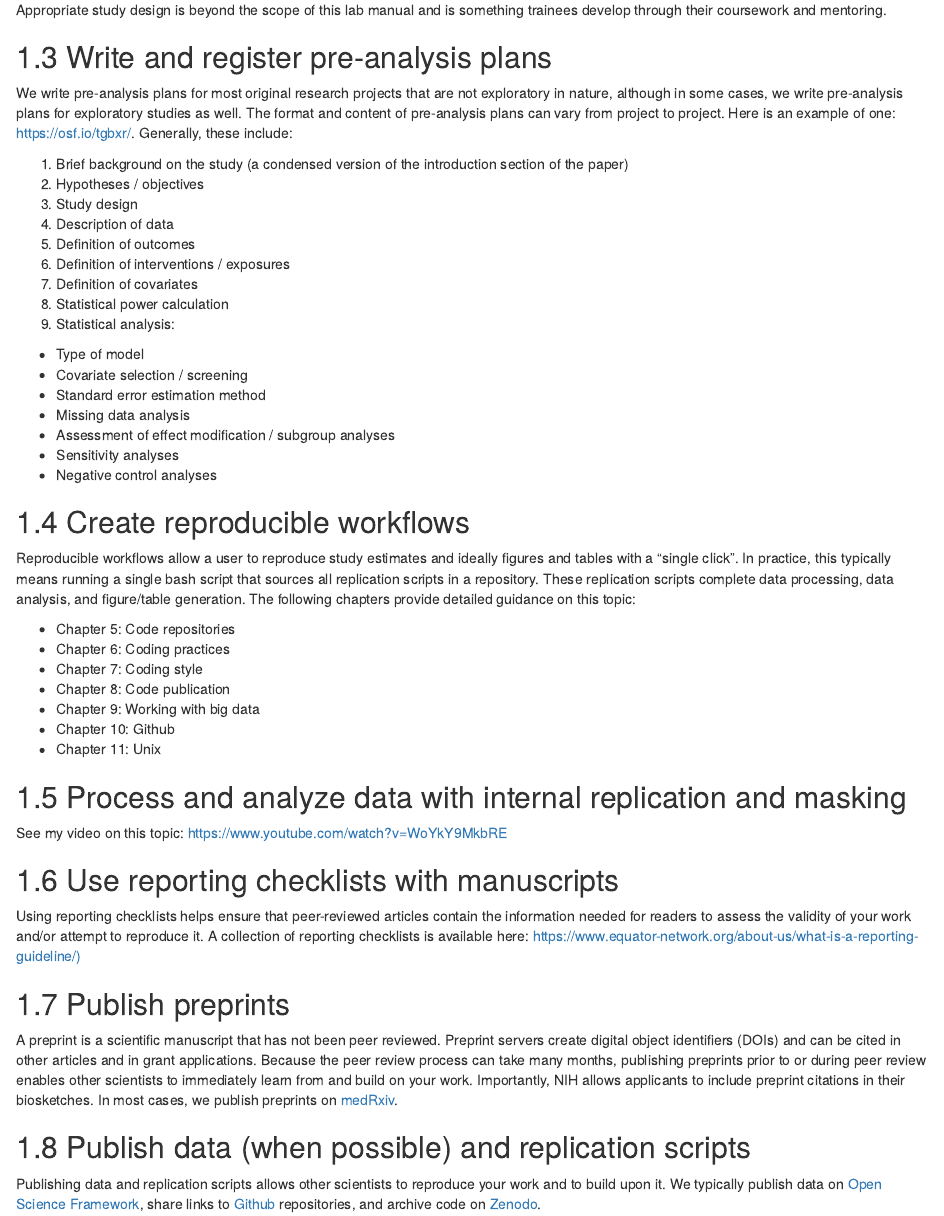
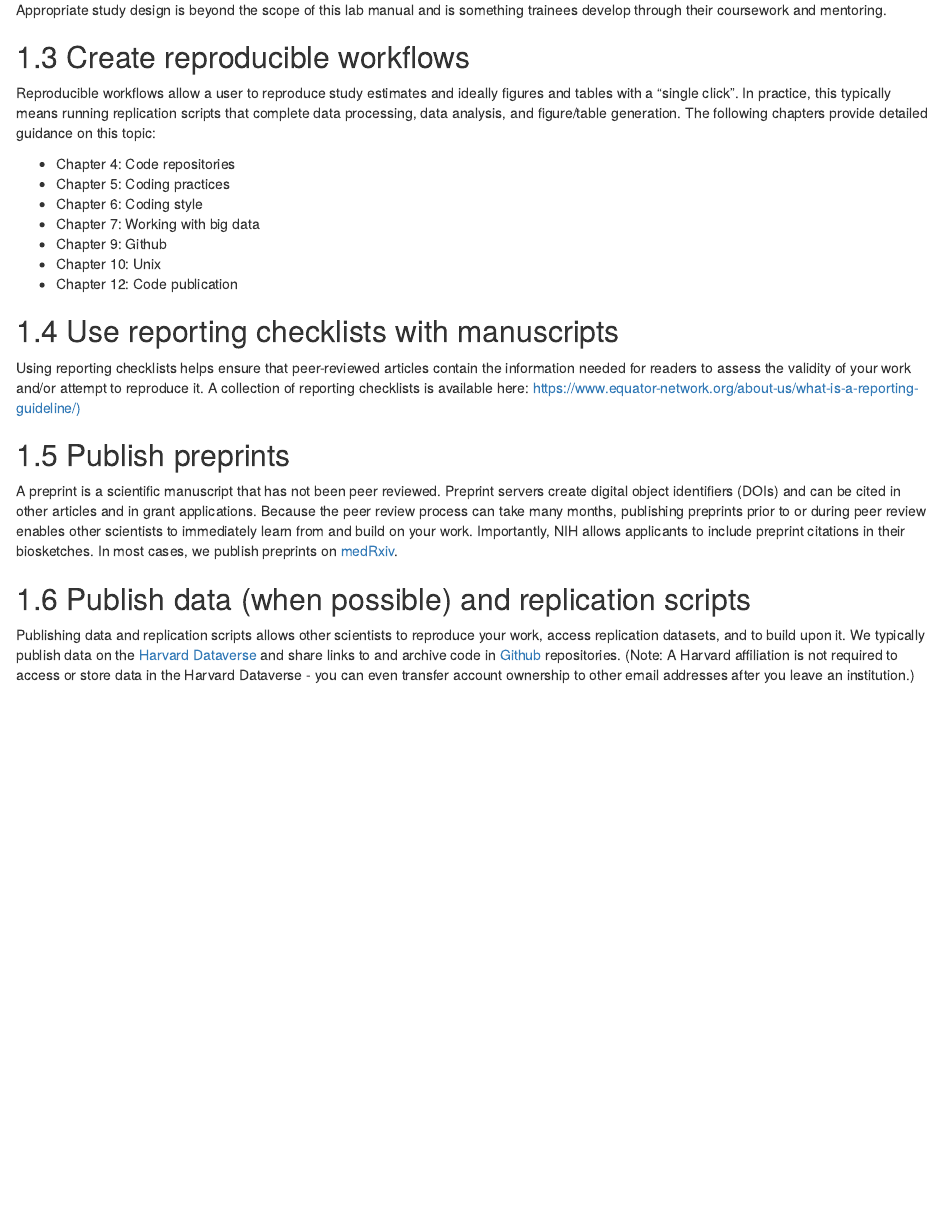
Before and after one commit to jliddie-cloud/who-lab-manual, an R Markdown document (03-reproducibility.Rmd): the page in a window 1100 px wide, from 630 px down. Rendered offline with R 4.5, knitr and Pandoc, with nearby package versions; drawn as R Markdown's standard HTML page in place of the format the file asks for.

Commit message:
Made changes based on XCH's comments. Also added brief details on Confluence, Jira, and OneDrive to Rmd file #02.

```diff
--- a/03-reproducibility.Rmd
+++ b/03-reproducibility.Rmd
@@ -31,42 +29,17 @@ Recommended readings on the "reproducibility crisis":
 
 Appropriate study design is beyond the scope of this lab manual and is something trainees develop through their coursework and mentoring.
 
-## Write and register pre-analysis plans
-
-We write pre-analysis plans for most original research projects that are not exploratory in nature, although in some cases, we write pre-analysis plans for exploratory studies as well. The format and content of pre-analysis plans can vary from project to project. Here is an example of one: [https://osf.io/tgbxr/](https://osf.io/tgbxr/). Generally, these include:
-
-1. Brief background on the study (a condensed version of the introduction section of the paper)
-2. Hypotheses / objectives
-3. Study design
-4. Description of data
-5. Definition of outcomes
-6. Definition of interventions / exposures
-7. Definition of covariates
-8. Statistical power calculation
-9. Statistical analysis:
-- Type of model
-- Covariate selection / screening
-- Standard error estimation method
-- Missing data analysis
-- Assessment of effect modification / subgroup analyses
-- Sensitivity analyses
-- Negative control analyses
-
 ## Create reproducible workflows
 
-Reproducible workflows allow a user to reproduce study estimates and ideally figures and tables with a "single click". In practice, this typically means running a single bash script that sources all replication scripts in a repository. These replication scripts complete data processing, data analysis, and figure/table generation. The following chapters provide detailed guidance on this topic:
+Reproducible workflows allow a user to reproduce study estimates and ideally figures and tables with a "single click". In practice, this typically means running replication scripts that complete data processing, data analysis, and figure/table generation. The following chapters provide detailed guidance on this topic:
 
-- Chapter 5: Code repositories
-- Chapter 6: Coding practices
-- Chapter 7: Coding style
-- Chapter 8: Code publication
-- Chapter 9: Working with big data
-- Chapter 10: Github
-- Chapter 11: Unix
-
-## Process and analyze data with internal replication and masking
-
-See my video on this topic: [https://www.youtube.com/watch?v=WoYkY9MkbRE](https://www.youtube.com/watch?v=WoYkY9MkbRE)
+- Chapter 4: Code repositories
+- Chapter 5: Coding practices
+- Chapter 6: Coding style
+- Chapter 7: Working with big data
+- Chapter 9: Github
+- Chapter 10: Unix
+- Chapter 12: Code publication
 
 ## Use reporting checklists with manuscripts
 
@@ -78,4 +51,4 @@ A preprint is a scientific manuscript that has not been peer reviewed. Preprint
 
 ## Publish data (when possible) and replication scripts
 
-Publishing data and replication scripts allows other scientists to reproduce your work and to build upon it. We typically publish data on [Open Science Framework](osf.io), share links to [Github](github.com) repositories, and archive code on [Zenodo](zenodo.org).
+Publishing data and replication scripts allows other scientists to reproduce your work, access replication datasets, and to build upon it. We typically publish data on the [Harvard Dataverse](https://dataverse.harvard.edu/) and share links to and archive code in [Github](github.com) repositories. (Note: A Harvard affiliation is not required to access or store data in the Harvard Dataverse - you can even transfer account ownership to other email addresses after you leave an institution.)
```
Also changed, not shown: 02-communication.Rmd (+4 -8 lines), 03-reproducibility.Rmd (12 more changed lines).
